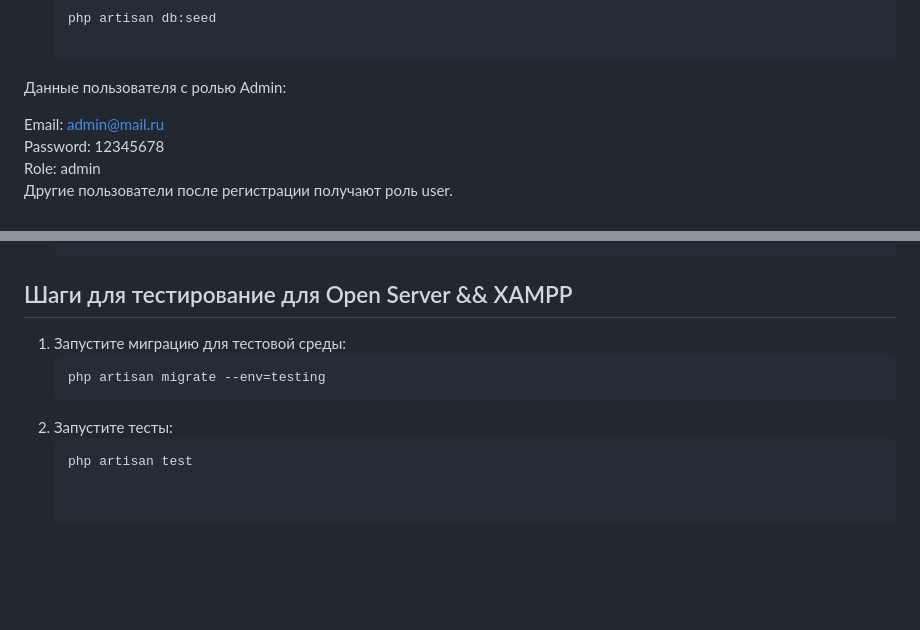
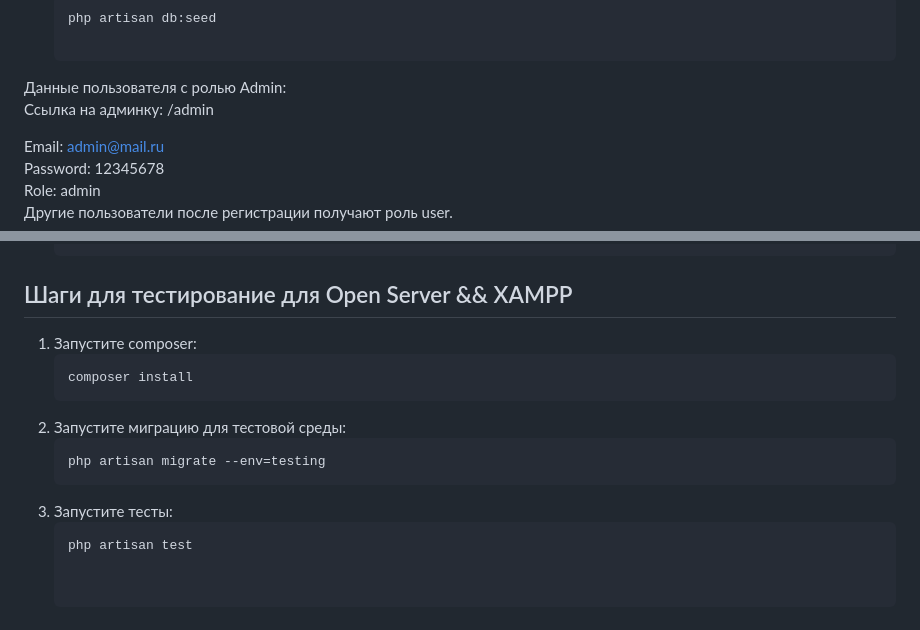
Before and after one commit to Rustambx/cinerama, a Markdown page: README.md, 2 parts joined by grey strips. Rendered like a GitHub page; blank space fills up the shorter version.

Commit message:
Доработки инструкции

````diff
--- a/README.md
+++ b/README.md
@@ -43,7 +43,8 @@
    ```bash
    php artisan db:seed
 
-Данные пользователя с ролью Admin:
+Данные пользователя с ролью Admin:<br>
+Ссылка на админку: /admin
 
 Email: admin@mail.ru <br>
 Password: 12345678 <br>
@@ -82,9 +83,12 @@ Role: admin <br>
    php artisan db:seed
 
 ## Шаги для тестирование для Open Server && XAMPP
-1. Запустите миграцию для тестовой среды:
+1. Запустите composer:
+   ```bash
+   composer install
+2. Запустите миграцию для тестовой среды:
    ```bash
    php artisan migrate --env=testing
-2. Запустите тесты:
+3. Запустите тесты:
    ```bash
    php artisan test
````
